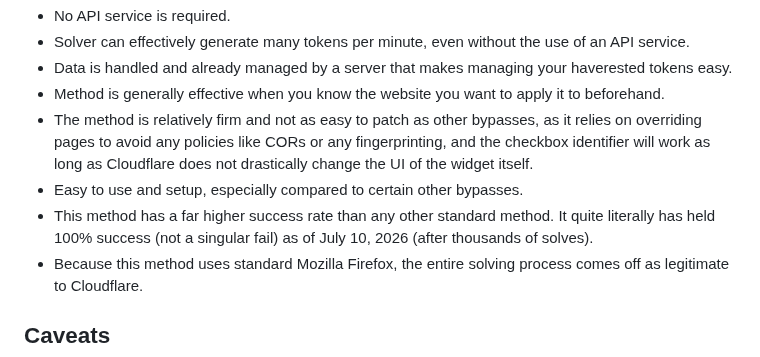
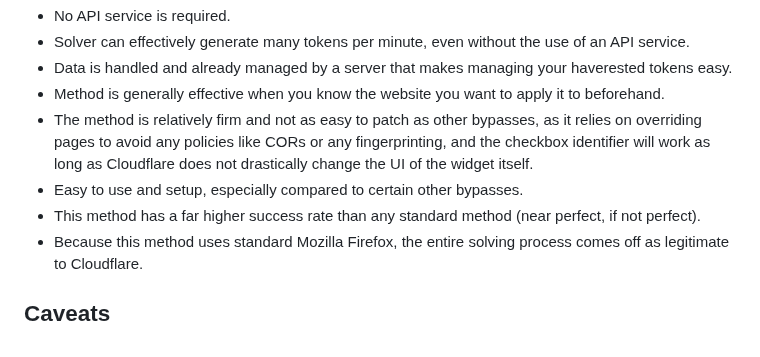
Before and after one commit to Lucrehulk/rust-cf-turnstile-bypass, a Markdown page: README.md, the part around the change. GitHub-like rendering.

Commit message:
Revise success rate statement in README
Updated success rate claim for bypass method.

```diff
--- a/README.md
+++ b/README.md
@@ -12,7 +12,7 @@ A proof-of-concept Cloudflare Turnstile bypass system built in Rust. Includes a
 - Method is generally effective when you know the website you want to apply it to beforehand.
 - The method is relatively firm and not as easy to patch as other bypasses, as it relies on overriding pages to avoid any policies like CORs or any fingerprinting, and the checkbox identifier will work as long as Cloudflare does not drastically change the UI of the widget itself.
 - Easy to use and setup, especially compared to certain other bypasses.
-- This method has a far higher success rate than any other standard method. It quite literally has held 100% success (not a singular fail) as of July 10, 2026 (after thousands of solves).
+- This method has a far higher success rate than any standard method (near perfect, if not perfect).
 - Because this method uses standard Mozilla Firefox, the entire solving process comes off as legitimate to Cloudflare.
 
 ## Caveats
```
